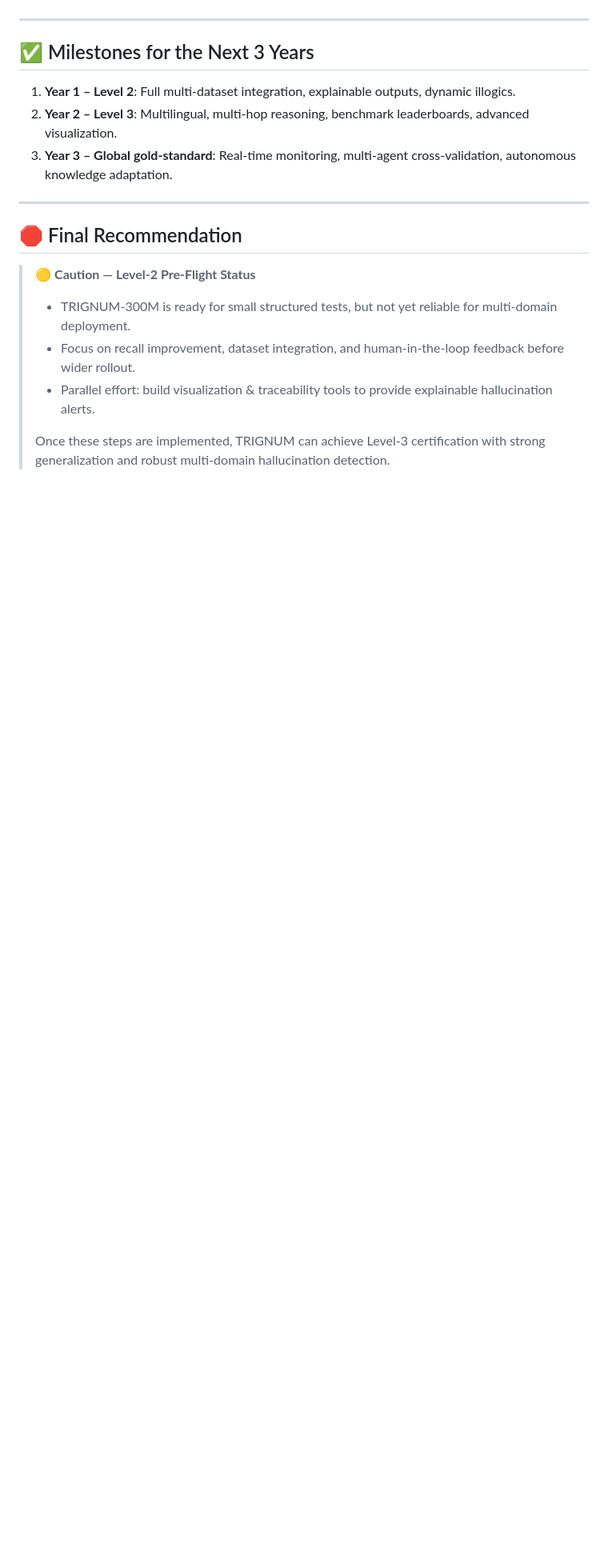
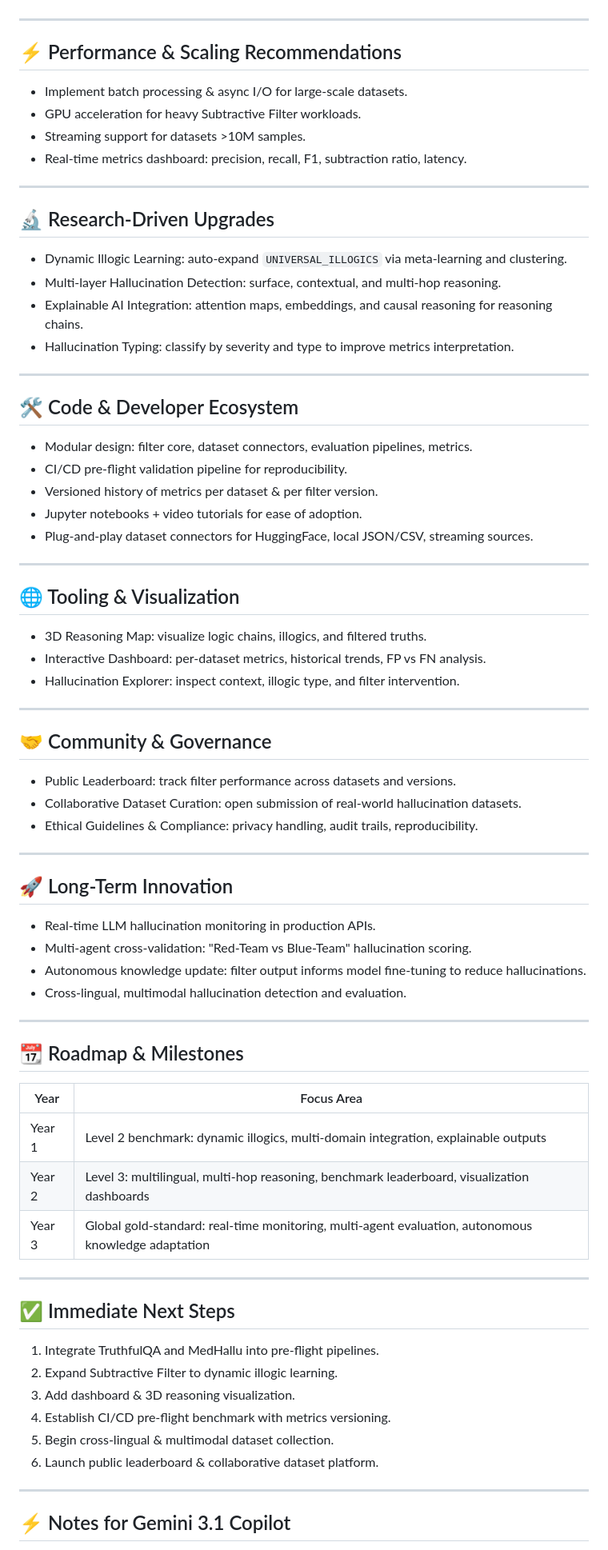
Before and after one commit to Codfski/TRIGNUM-300M-TCHIP, a Markdown page: TRIGNUM_ROADMAP.md, the part around one of its changes. Shown at 80% size. GitHub-like rendering; blank space fills up the shorter version.

Commit message:
docs: finalize Ultimate Hallucination Detection Roadmap

```diff
--- a/TRIGNUM_ROADMAP.md
+++ b/TRIGNUM_ROADMAP.md
@@ -208,20 +119,79 @@ gantt
 
 ---
 
-## ✅ Milestones for the Next 3 Years
+## ⚡ Performance & Scaling Recommendations
 
-1. **Year 1 – Level 2**: Full multi-dataset integration, explainable outputs, dynamic illogics.
-2. **Year 2 – Level 3**: Multilingual, multi-hop reasoning, benchmark leaderboards, advanced visualization.
-3. **Year 3 – Global gold-standard**: Real-time monitoring, multi-agent cross-validation, autonomous knowledge adaptation.
+- Implement batch processing & async I/O for large-scale datasets.
+- GPU acceleration for heavy Subtractive Filter workloads.
+- Streaming support for datasets >10M samples.
+- Real-time metrics dashboard: precision, recall, F1, subtraction ratio, latency.
 
 ---
 
-## 🛑 Final Recommendation
+## 🔬 Research-Driven Upgrades
 
-> 🟡 **Caution — Level-2 Pre-Flight Status**
->
-> - TRIGNUM-300M is ready for small structured tests, but not yet reliable for multi-domain deployment.
-> - Focus on recall improvement, dataset integration, and human-in-the-loop feedback before wider rollout.
-> - Parallel effort: build visualization & traceability tools to provide explainable hallucination alerts.
->
-> Once these steps are implemented, TRIGNUM can achieve Level-3 certification with strong generalization and robust multi-domain hallucination detection.
+- Dynamic Illogic Learning: auto-expand `UNIVERSAL_ILLOGICS` via meta-learning and clustering.
+- Multi-layer Hallucination Detection: surface, contextual, and multi-hop reasoning.
+- Explainable AI Integration: attention maps, embeddings, and causal reasoning for reasoning chains.
+- Hallucination Typing: classify by severity and type to improve metrics interpretation.
+
+---
+
+## 🛠 Code & Developer Ecosystem
+
+- Modular design: filter core, dataset connectors, evaluation pipelines, metrics.
+- CI/CD pre-flight validation pipeline for reproducibility.
+- Versioned history of metrics per dataset & per filter version.
+- Jupyter notebooks + video tutorials for ease of adoption.
+- Plug-and-play dataset connectors for HuggingFace, local JSON/CSV, streaming sources.
+
+---
+
+## 🌐 Tooling & Visualization
+
+- 3D Reasoning Map: visualize logic chains, illogics, and filtered truths.
+- Interactive Dashboard: per-dataset metrics, historical trends, FP vs FN analysis.
+- Hallucination Explorer: inspect context, illogic type, and filter intervention.
+
+---
+
+## 🤝 Community & Governance
+
+- Public Leaderboard: track filter performance across datasets and versions.
+- Collaborative Dataset Curation: open submission of real-world hallucination datasets.
+- Ethical Guidelines & Compliance: privacy handling, audit trails, reproducibility.
+
+---
+
+## 🚀 Long-Term Innovation
+
+- Real-time LLM hallucination monitoring in production APIs.
+- Multi-agent cross-validation: "Red-Team vs Blue-Team" hallucination scoring.
+- Autonomous knowledge update: filter output informs model fine-tuning to reduce hallucinations.
+- Cross-lingual, multimodal hallucination detection and evaluation.
+
+---
+
+## 📆 Roadmap & Milestones
+
+| Year   | Focus Area                                                                                          |
+| ------ | --------------------------------------------------------------------------------------------------- |
+| Year 1 | Level 2 benchmark: dynamic illogics, multi-domain integration, explainable outputs                  |
+| Year 2 | Level 3: multilingual, multi-hop reasoning, benchmark leaderboard, visualization dashboards         |
+| Year 3 | Global gold-standard: real-time monitoring, multi-agent evaluation, autonomous knowledge adaptation |
+
+---
+
+## ✅ Immediate Next Steps
+
+1. Integrate TruthfulQA and MedHallu into pre-flight pipelines.
+2. Expand Subtractive Filter to dynamic illogic learning.
+3. Add dashboard & 3D reasoning visualization.
+4. Establish CI/CD pre-flight benchmark with metrics versioning.
+5. Begin cross-lingual & multimodal dataset collection.
+6. Launch public leaderboard & collaborative dataset platform.
+
+---
+
+## ⚡ Notes for Gemini 3.1 Copilot
+
```
Also changed, not shown: other parts of TRIGNUM_ROADMAP.md (+58 -143 lines).
